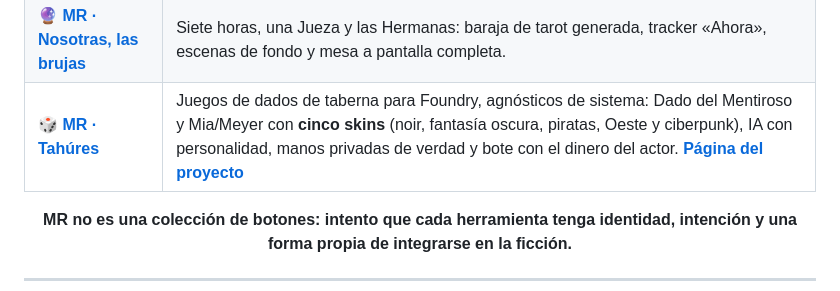
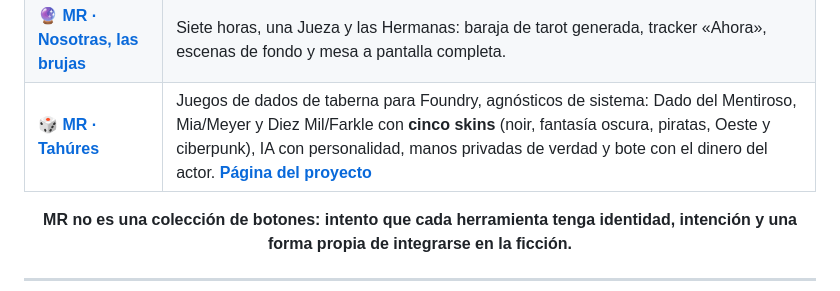
Before and after one commit to ManuRomera/ManuRomera, a Markdown page: README.md, the part around the change. Drawn GitHub-style.

Commit message:
Perfil: Tahúres suma Diez Mil / Farkle
Co-Authored-By: Claude Sonnet 5.5 <noreply@anthropic.com>

```diff
--- a/README.md
+++ b/README.md
@@ -112,7 +112,7 @@
 | ⚔️ **[MR · Un momento único](https://github.com/ManuRomera/mr-un-momento-unico)** | Duelo de samuráis para dos jugadores, sin Director: capítulos en *flashback*, siete marcadores, dados, odio y un Gran Final en cine mudo. La Mesa se integra a pantalla completa en la escena, con modo oscuro para quien tiene sensibilidad a la luz y corrección manual de lo que se consume solo. |
 | 🌙 **[MR · Bruja](https://github.com/ManuRomera/mr-bruja)** | Una vieja bruja, una heredera por encontrar y cinco velas que se apagan. Para dos personas, con mesa, hojas y libro de identidad propia y una libreta cifrada. |
 | 🔮 **[MR · Nosotras, las brujas](https://github.com/ManuRomera/mr-nosotras-las-brujas)** | Siete horas, una Jueza y las Hermanas: baraja de tarot generada, tracker «Ahora», escenas de fondo y mesa a pantalla completa. |
-| 🎲 **[MR · Tahúres](https://github.com/ManuRomera/mr-tahures)** | Juegos de dados de taberna para Foundry, agnósticos de sistema: Dado del Mentiroso y Mia/Meyer con **cinco skins** (noir, fantasía oscura, piratas, Oeste y ciberpunk), IA con personalidad, manos privadas de verdad y bote con el dinero del actor. **[Página del proyecto](https://manuromera.github.io/mr-tahures/)** |
+| 🎲 **[MR · Tahúres](https://github.com/ManuRomera/mr-tahures)** | Juegos de dados de taberna para Foundry, agnósticos de sistema: Dado del Mentiroso, Mia/Meyer y Diez Mil/Farkle con **cinco skins** (noir, fantasía oscura, piratas, Oeste y ciberpunk), IA con personalidad, manos privadas de verdad y bote con el dinero del actor. **[Página del proyecto](https://manuromera.github.io/mr-tahures/)** |
 
 <p align="center">
   <strong>MR no es una colección de botones: intento que cada herramienta tenga identidad, intención y una forma propia de integrarse en la ficción.</strong>
```
